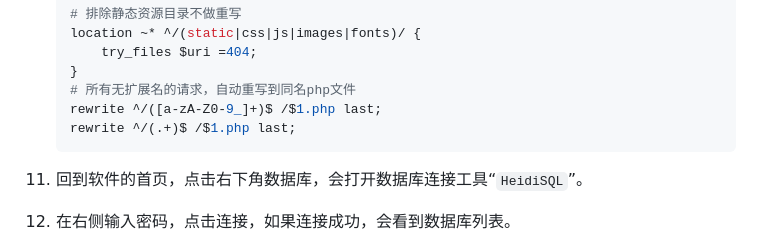
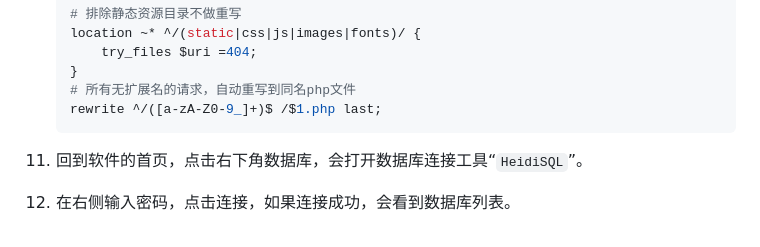
Before and after one commit to JiQingzhe2004/NIututu, a Markdown page: README.md, the part around the change. Rendered like a GitHub page.

Commit message:
删除无扩展名请求的重写规则，以简化Nginx配置

````diff
--- a/README.md
+++ b/README.md
@@ -41,7 +41,6 @@
     }
     # 所有无扩展名的请求，自动重写到同名php文件
     rewrite ^/([a-zA-Z0-9_]+)$ /$1.php last;
-    rewrite ^/(.+)$ /$1.php last;
     ```
 
 11. 回到软件的首页，点击右下角数据库，会打开数据库连接工具“`HeidiSQL`”。
````
